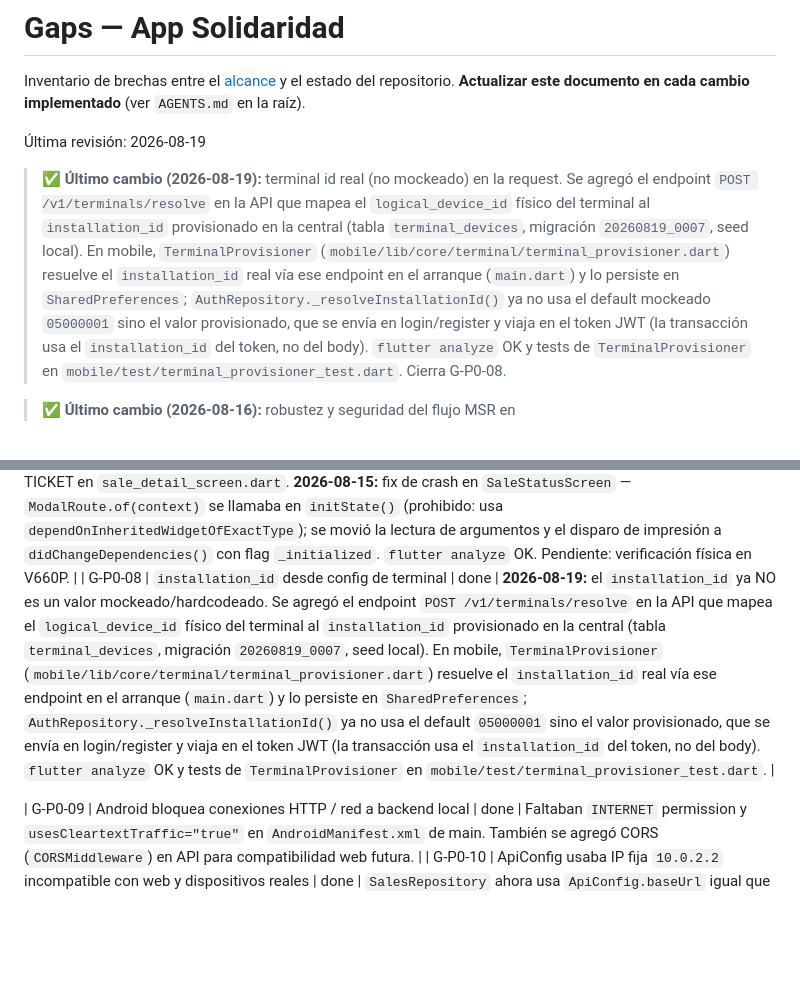
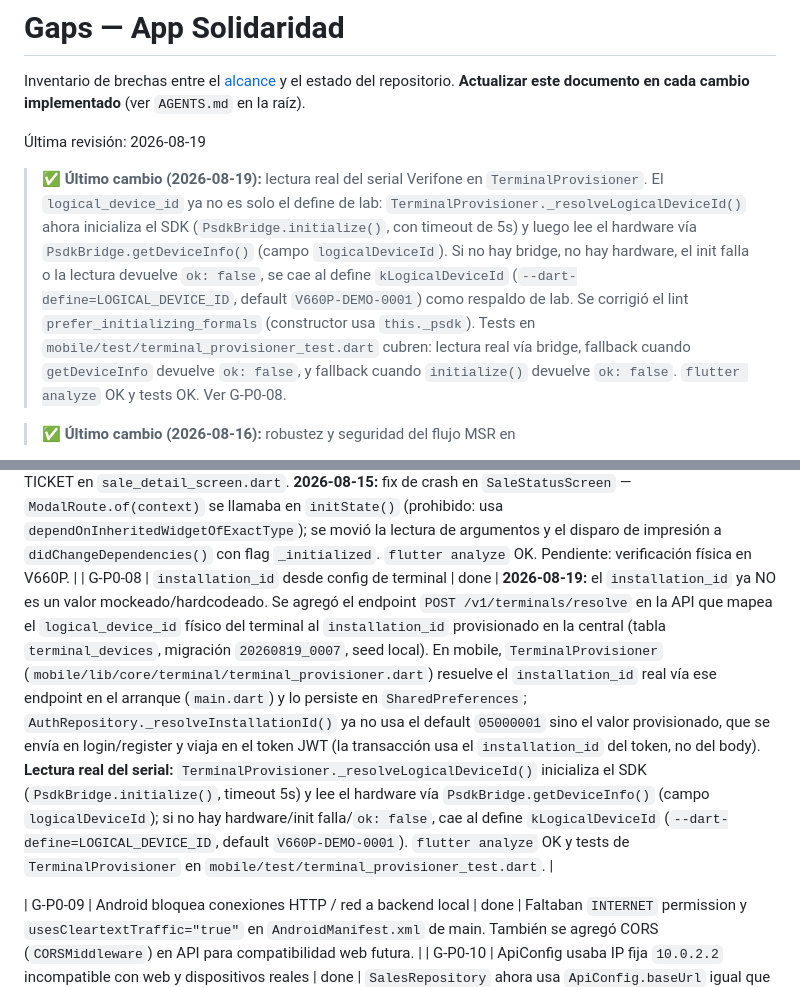
Before and after one commit to Lirico/solidaridad_app, a Markdown page: docs/gaps.md, 2 parts joined by grey strips. GitHub-like rendering; blank space fills up the shorter version.

```diff
--- a/docs/gaps.md
+++ b/docs/gaps.md
@@ -6,19 +6,20 @@ repositorio. **Actualizar este documento en cada cambio implementado** (ver
 
 Última revisión: 2026-08-19
 
-> ✅ **Último cambio (2026-08-19):** terminal id real (no mockeado) en la
-> request. Se agregó el endpoint `POST /v1/terminals/resolve` en la API que
-> mapea el `logical_device_id` físico del terminal al `installation_id`
-> provisionado en la central (tabla `terminal_devices`, migración
-> `20260819_0007`, seed local). En mobile, `TerminalProvisioner`
-> (`mobile/lib/core/terminal/terminal_provisioner.dart`) resuelve el
-> `installation_id` real vía ese endpoint en el arranque (`main.dart`) y lo
-> persiste en `SharedPreferences`; `AuthRepository._resolveInstallationId()` ya
-> no usa el default mockeado `05000001` sino el valor provisionado, que se
-> envía en login/register y viaja en el token JWT (la transacción usa el
-> `installation_id` del token, no del body). `flutter analyze` OK y tests de
-> `TerminalProvisioner` en `mobile/test/terminal_provisioner_test.dart`. Cierra
+> ✅ **Último cambio (2026-08-19):** lectura real del serial Verifone en
+> `TerminalProvisioner`. El `logical_device_id` ya no es solo el define de lab:
+> `TerminalProvisioner._resolveLogicalDeviceId()` ahora inicializa el SDK
+> (`PsdkBridge.initialize()`, con timeout de 5s) y luego lee el hardware vía
+> `PsdkBridge.getDeviceInfo()` (campo `logicalDeviceId`). Si no hay bridge, no
+> hay hardware, el init falla o la lectura devuelve `ok: false`, se cae al
+> define `kLogicalDeviceId` (`--dart-define=LOGICAL_DEVICE_ID`, default
+> `V660P-DEMO-0001`) como respaldo de lab. Se corrigió el lint
+> `prefer_initializing_formals` (constructor usa `this._psdk`). Tests en
+> `mobile/test/terminal_provisioner_test.dart` cubren: lectura real vía bridge,
+> fallback cuando `getDeviceInfo` devuelve `ok: false`, y fallback cuando
+> `initialize()` devuelve `ok: false`. `flutter analyze` OK y tests OK. Ver
 > G-P0-08.
+
 
 > ✅ **Último cambio (2026-08-16):** robustez y seguridad del flujo MSR en
 
@@ -190,7 +191,8 @@ Verifone (banda + térmica).
 
 
 | G-P0-07 | Impresión de ticket en térmica (Verifone) | done | **2026-08-14:** impresión automática al aprobar la venta + reimpresión desde el detalle del historial. `ReceiptFormatter` (HTML térmico) en `mobile/lib/features/sales/domain/receipt_formatter.dart`; facade `ReceiptPrinter` (inicializa PSDK + `PsdkBridge.printHtml`) en `mobile/lib/features/sales/data/receipt_printer.dart`; disparo automático en `sale_status_screen.dart` (con estado imprimiendo/impreso/error + REIMPRIMIR) y botón IMPRIMIR TICKET en `sale_detail_screen.dart`. **2026-08-15:** fix de crash en `SaleStatusScreen` — `ModalRoute.of(context)` se llamaba en `initState()` (prohibido: usa `dependOnInheritedWidgetOfExactType`); se movió la lectura de argumentos y el disparo de impresión a `didChangeDependencies()` con flag `_initialized`. `flutter analyze` OK. Pendiente: verificación física en V660P. |
-| G-P0-08 | `installation_id` desde config de terminal | done | **2026-08-19:** el `installation_id` ya NO es un valor mockeado/hardcodeado. Se agregó el endpoint `POST /v1/terminals/resolve` en la API que mapea el `logical_device_id` físico del terminal al `installation_id` provisionado en la central (tabla `terminal_devices`, migración `20260819_0007`, seed local). En mobile, `TerminalProvisioner` (`mobile/lib/core/terminal/terminal_provisioner.dart`) resuelve el `installation_id` real vía ese endpoint en el arranque (`main.dart`) y lo persiste en `SharedPreferences`; `AuthRepository._resolveInstallationId()` ya no usa el default `05000001` sino el valor provisionado, que se envía en login/register y viaja en el token JWT (la transacción usa el `installation_id` del token, no del body). `flutter analyze` OK y tests de `TerminalProvisioner` en `mobile/test/terminal_provisioner_test.dart`. |
+| G-P0-08 | `installation_id` desde config de terminal | done | **2026-08-19:** el `installation_id` ya NO es un valor mockeado/hardcodeado. Se agregó el endpoint `POST /v1/terminals/resolve` en la API que mapea el `logical_device_id` físico del terminal al `installation_id` provisionado en la central (tabla `terminal_devices`, migración `20260819_0007`, seed local). En mobile, `TerminalProvisioner` (`mobile/lib/core/terminal/terminal_provisioner.dart`) resuelve el `installation_id` real vía ese endpoint en el arranque (`main.dart`) y lo persiste en `SharedPreferences`; `AuthRepository._resolveInstallationId()` ya no usa el default `05000001` sino el valor provisionado, que se envía en login/register y viaja en el token JWT (la transacción usa el `installation_id` del token, no del body). **Lectura real del serial:** `TerminalProvisioner._resolveLogicalDeviceId()` inicializa el SDK (`PsdkBridge.initialize()`, timeout 5s) y lee el hardware vía `PsdkBridge.getDeviceInfo()` (campo `logicalDeviceId`); si no hay hardware/init falla/`ok: false`, cae al define `kLogicalDeviceId` (`--dart-define=LOGICAL_DEVICE_ID`, default `V660P-DEMO-0001`). `flutter analyze` OK y tests de `TerminalProvisioner` en `mobile/test/terminal_provisioner_test.dart`. |
+
 
 | G-P0-09 | Android bloquea conexiones HTTP / red a backend local | done | Faltaban `INTERNET` permission y `usesCleartextTraffic="true"` en `AndroidManifest.xml` de main. También se agregó CORS (`CORSMiddleware`) en API para compatibilidad web futura. |
 | G-P0-10 | ApiConfig usaba IP fija `10.0.2.2` incompatible con web y dispositivos reales | done | `SalesRepository` ahora usa `ApiConfig.baseUrl` igual que `AuthRepository`. URL hardcodeada a prod reemplazada por la configuración de ambiente (`--dart-define` o detección de plataforma). Ver `mobile/lib/features/sales/data/sales_repository.dart`. |
```
Also changed, not shown: docs/alcance.md (+7 -1 lines).
